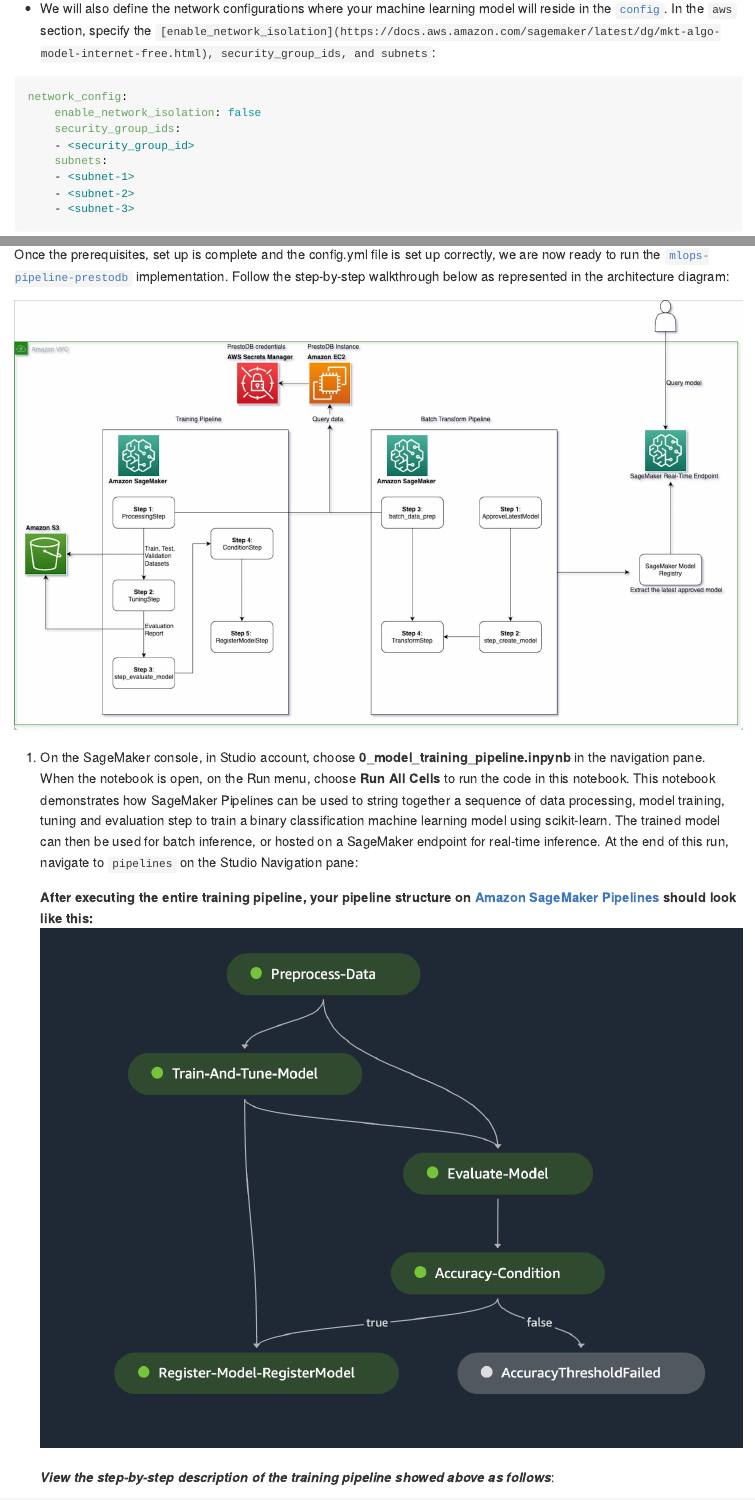
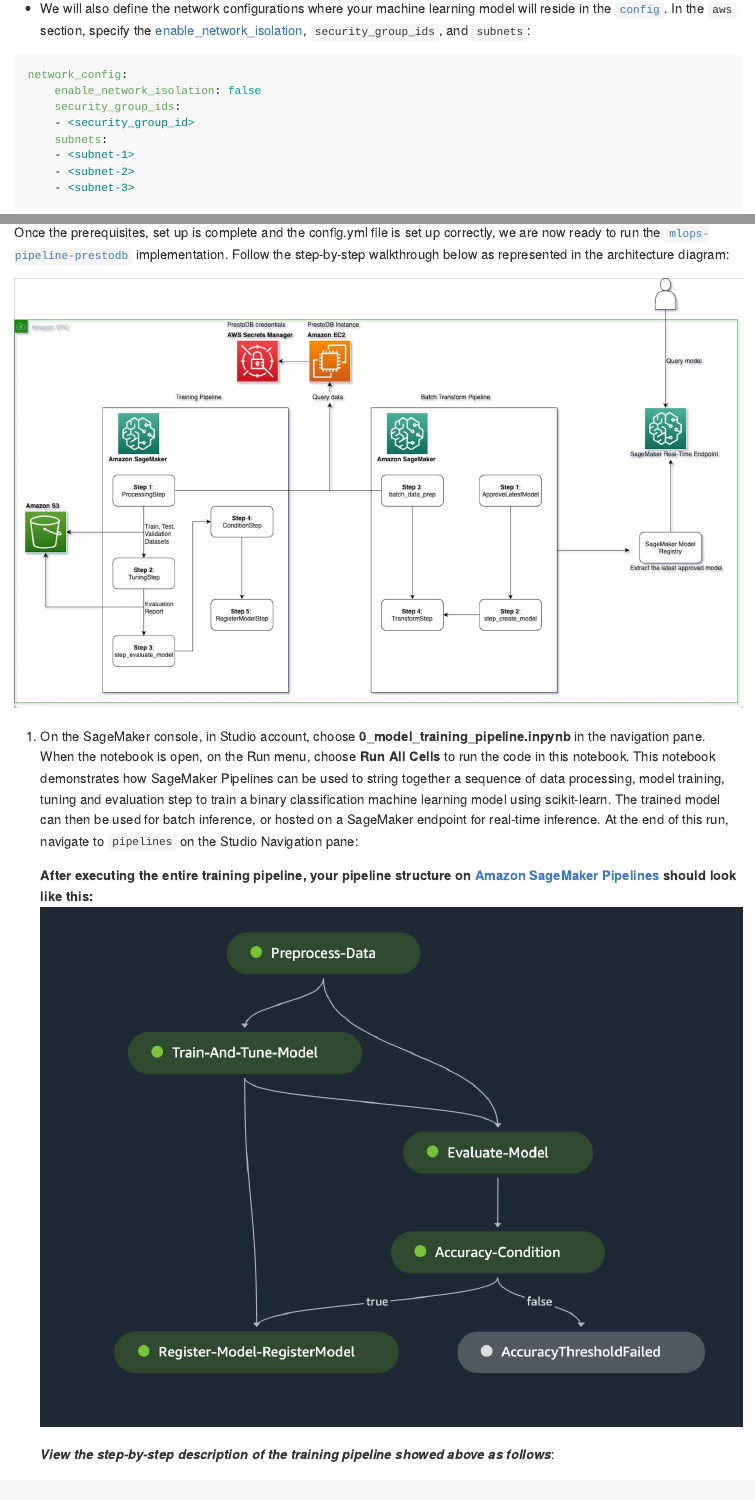
Before and after one commit to aws-samples/mlops-pipeline-prestodb, a Quarto document (blog_post.qmd): the page in a window 1100 px wide, from 4240 px down, and a second part further down, joined at a grey line. The pictures show the output file blog_post.md that the author committed with the source, drawn offline in the style of GitHub; long lines of code are wrapped.

Commit message:
iterating on feedback

````diff
--- a/blog_post.qmd
+++ b/blog_post.qmd
@@ -137,7 +137,7 @@
 
 #### [Amazon VPC](https://aws.amazon.com/vpc/) Network Configurations
 
-- We will also define the network configurations where your machine learning model will reside in the [`config`](./config.yml). In the `aws` section, specify the `[enable_network_isolation](https://docs.aws.amazon.com/sagemaker/latest/dg/mkt-algo-model-internet-free.html), security_group_ids, and subnets`:
+- We will also define the network configurations where your machine learning model will reside in the [`config`](./config.yml). In the `aws` section, specify the [enable_network_isolation](https://docs.aws.amazon.com/sagemaker/latest/dg/mkt-algo-model-internet-free.html), `security_group_ids`, and `subnets`:
 
 ``` {.yaml}
 network_config:
````
Also changed, not shown: blog_post.md.
